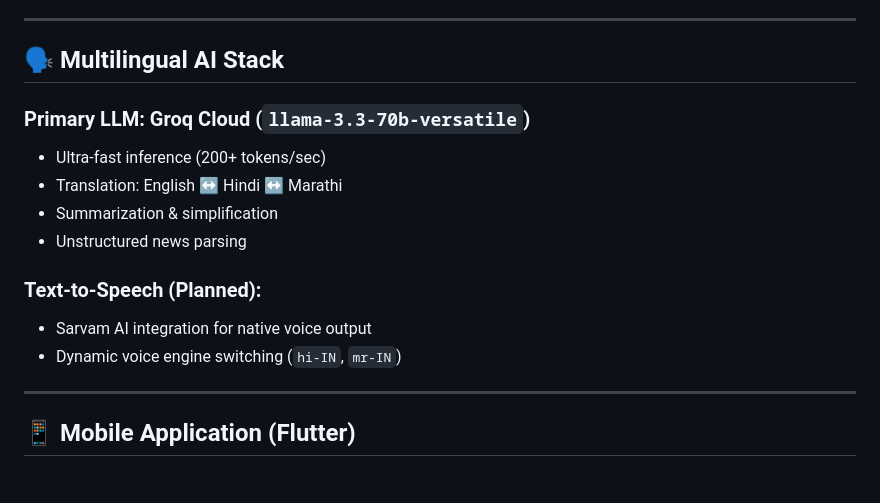
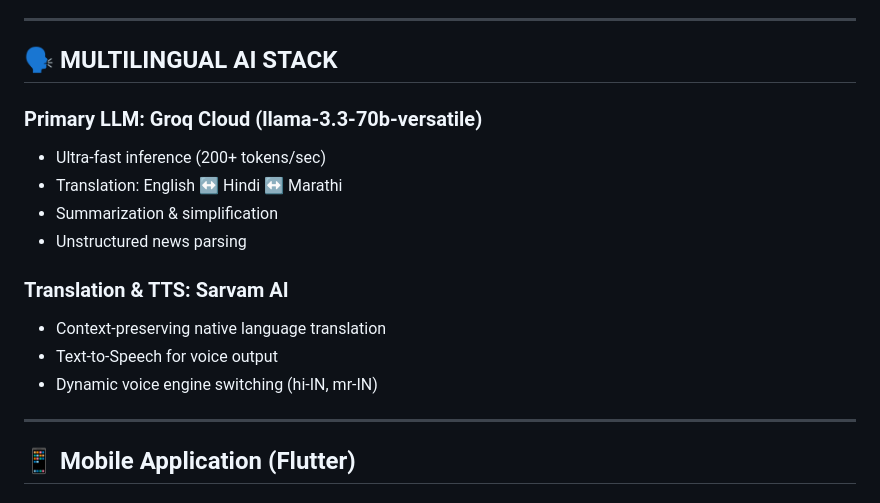
Before and after one commit to indresh404/IdeaLab-4, a Markdown page: README.md, the part around the change. Drawn GitHub-style.

```diff
--- a/README.md
+++ b/README.md
@@ -151,17 +151,20 @@ CrisisClarity uses a **BDI-based Cooperative Multi-Agent Pipeline** with full ex
 
 ---
 
-## 🗣️ Multilingual AI Stack
+## 🗣️ MULTILINGUAL AI STACK
 
-### Primary LLM: Groq Cloud (`llama-3.3-70b-versatile`)
+### Primary LLM: Groq Cloud (llama-3.3-70b-versatile)
+
 - Ultra-fast inference (200+ tokens/sec)
 - Translation: English ↔ Hindi ↔ Marathi
 - Summarization & simplification
 - Unstructured news parsing
 
-### Text-to-Speech (Planned):
-- Sarvam AI integration for native voice output
-- Dynamic voice engine switching (`hi-IN`, `mr-IN`)
+### Translation & TTS: Sarvam AI
+
+- Context-preserving native language translation
+- Text-to-Speech for voice output
+- Dynamic voice engine switching (hi-IN, mr-IN)
 
 ---
 
```
